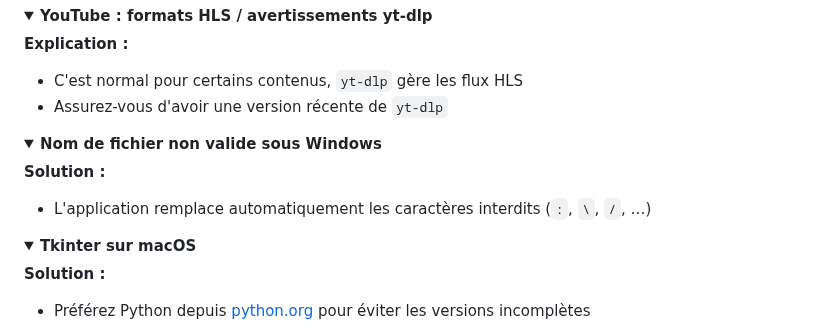
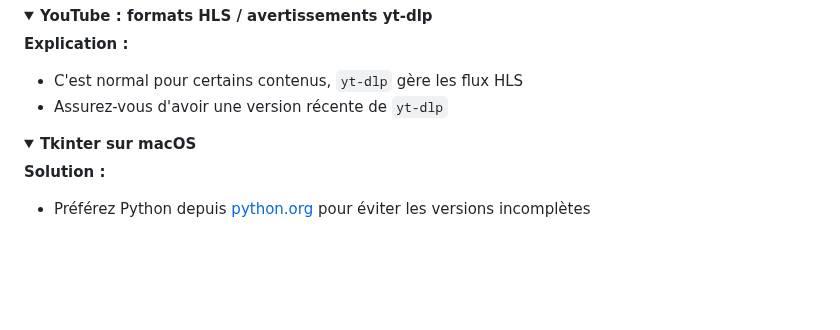
Before and after one commit to BenjiKo14/Import_Audio, a Markdown page: README.md, the part around the change. GitHub-like rendering; folded sections open; blank space fills up the shorter version.

Commit message:
corr. readme

```diff
--- a/README.md
+++ b/README.md
@@ -193,13 +193,6 @@ python3 version_tkinter.py
 
 </details>
 
-<details>
-<summary><strong>Nom de fichier non valide sous Windows</strong></summary>
-
-**Solution :**
-- L'application remplace automatiquement les caractères interdits (`:`, `\`, `/`, …)
-
-</details>
 
 <details>
 <summary><strong>Tkinter sur macOS</strong></summary>
```
